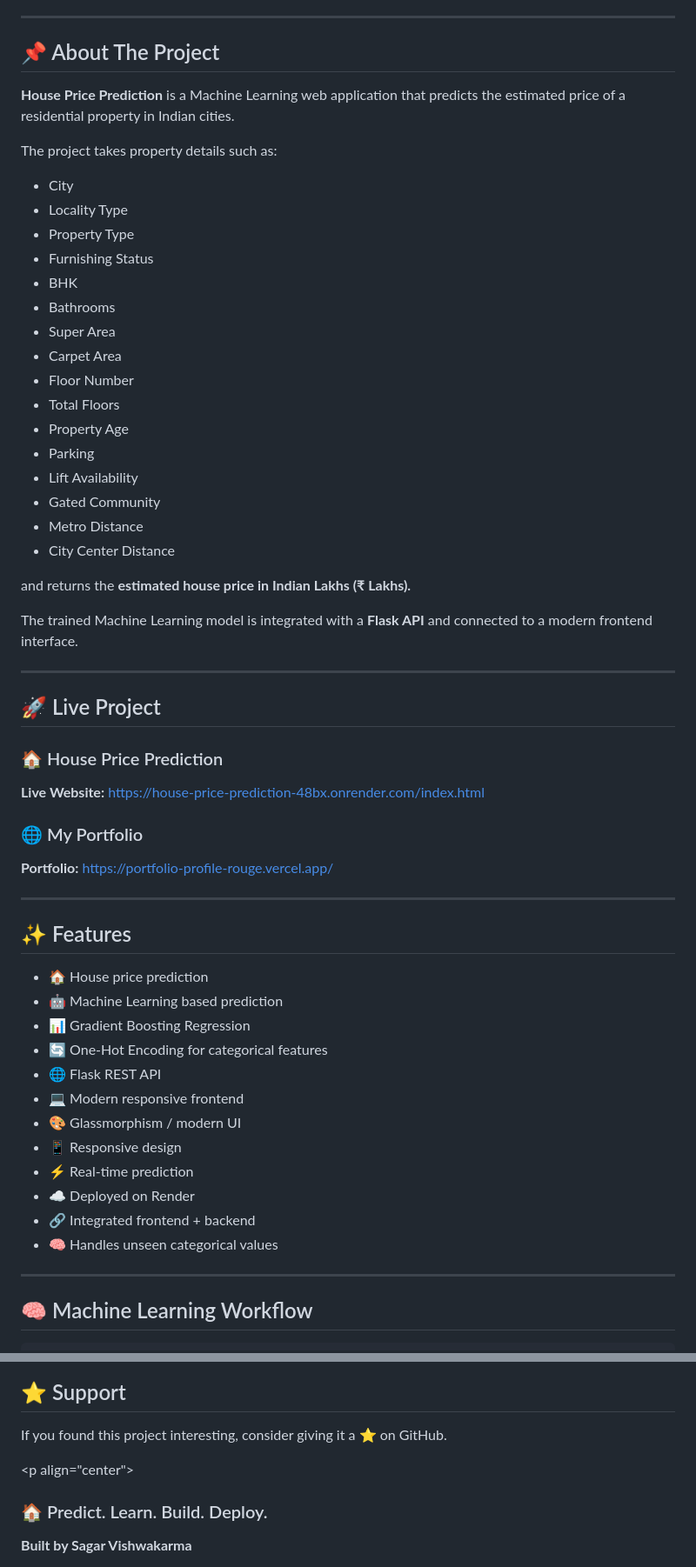
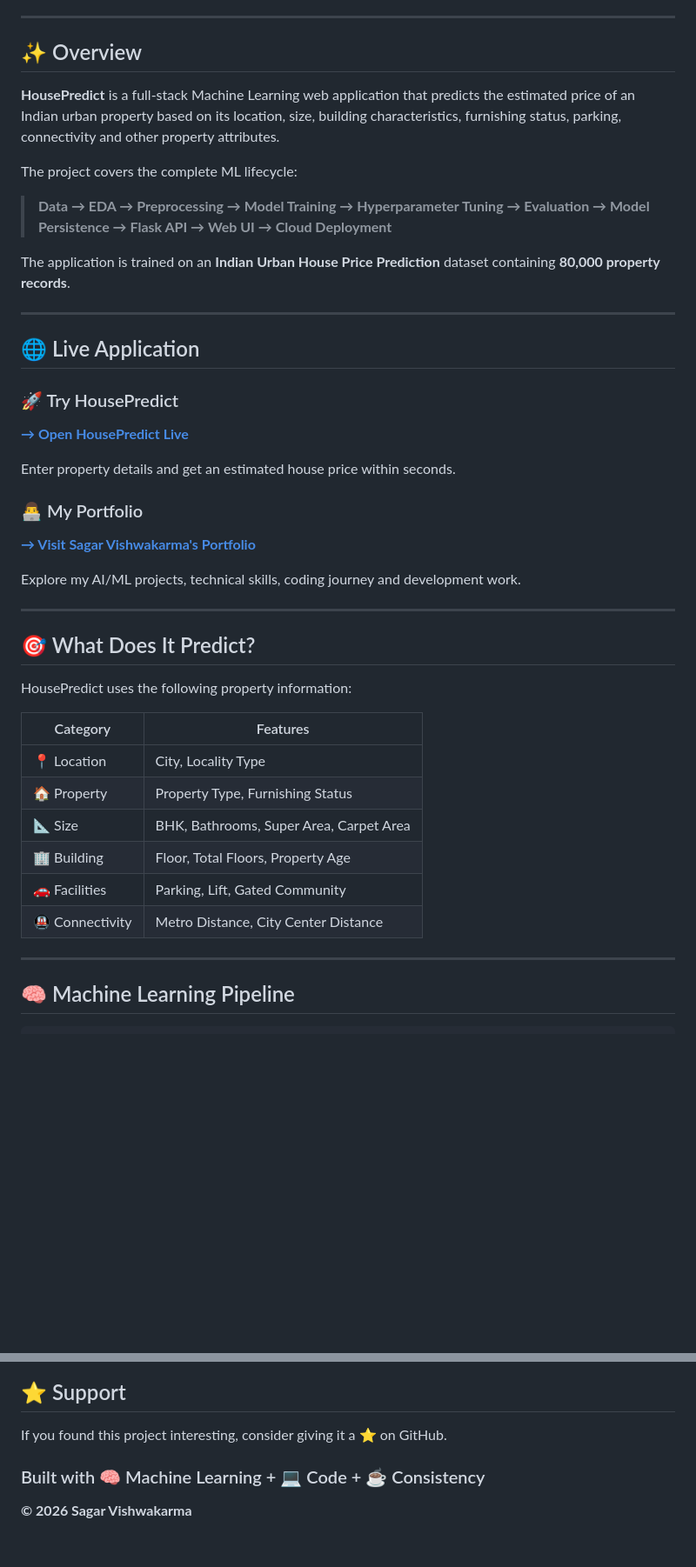
Before and after one commit to Aj1900sagar/House_Price_Prediction, a Markdown page: README.md, 2 parts joined by grey strips. Shown at 87% size. Drawn GitHub-style; blank space fills up the shorter version.

````diff
--- a/README.md
+++ b/README.md
@@ -28,66 +28,49 @@
 
 ---
 
-## 📌 About The Project
+## ✨ Overview
 
-**House Price Prediction** is a Machine Learning web application that predicts the estimated price of a residential property in Indian cities.
+**HousePredict** is a full-stack Machine Learning web application that predicts the estimated price of an Indian urban property based on its location, size, building characteristics, furnishing status, parking, connectivity and other property attributes.
 
-The project takes property details such as:
+The project covers the complete ML lifecycle:
 
-- City
-- Locality Type
-- Property Type
-- Furnishing Status
-- BHK
-- Bathrooms
-- Super Area
-- Carpet Area
-- Floor Number
-- Total Floors
-- Property Age
-- Parking
-- Lift Availability
-- Gated Community
-- Metro Distance
-- City Center Distance
+> **Data → EDA → Preprocessing → Model Training → Hyperparameter Tuning → Evaluation → Model Persistence → Flask API → Web UI → Cloud Deployment**
 
-and returns the **estimated house price in Indian Lakhs (₹ Lakhs).**
-
-The trained Machine Learning model is integrated with a **Flask API** and connected to a modern frontend interface.
+The application is trained on an **Indian Urban House Price Prediction** dataset containing **80,000 property records**.
 
 ---
 
-## 🚀 Live Project
+## 🌐 Live Application
 
-### 🏠 House Price Prediction
+### 🚀 Try HousePredict
 
-**Live Website:**
-[https://house-price-prediction-48bx.onrender.com/index.html](https://house-price-prediction-48bx.onrender.com/index.html)
+**[→ Open HousePredict Live](https://house-price-prediction-48bx.onrender.com/index.html)**
 
-### 🌐 My Portfolio
+Enter property details and get an estimated house price within seconds.
 
-**Portfolio:**
-[https://portfolio-profile-rouge.vercel.app/](https://portfolio-profile-rouge.vercel.app/)
+### 👨‍💻 My Portfolio
+
+**[→ Visit Sagar Vishwakarma's Portfolio](https://portfolio-profile-rouge.vercel.app/)**
+
+Explore my AI/ML projects, technical skills, coding journey and development work.
 
 ---
 
-## ✨ Features
+## 🎯 What Does It Predict?
 
-- 🏠 House price prediction
-- 🤖 Machine Learning based prediction
-- 📊 Gradient Boosting Regression
-- 🔄 One-Hot Encoding for categorical features
-- 🌐 Flask REST API
-- 💻 Modern responsive frontend
-- 🎨 Glassmorphism / modern UI
-- 📱 Responsive design
-- ⚡ Real-time prediction
-- ☁️ Deployed on Render
-- 🔗 Integrated frontend + backend
-- 🧠 Handles unseen categorical values
+HousePredict uses the following property information:
+
+| Category | Features |
+|---|---|
+| 📍 Location | City, Locality Type |
+| 🏠 Property | Property Type, Furnishing Status |
+| 📐 Size | BHK, Bathrooms, Super Area, Carpet Area |
+| 🏢 Building | Floor, Total Floors, Property Age |
+| 🚗 Facilities | Parking, Lift, Gated Community |
+| 🚇 Connectivity | Metro Distance, City Center Distance |
 
 ---
 
-## 🧠 Machine Learning Workflow
+## 🧠 Machine Learning Pipeline
 
 ```text
@@ -502,9 +480,9 @@ I'm currently learning, building projects, and looking for opportunities to grow
 
 If you found this project interesting, consider giving it a ⭐ on GitHub.
 
-\<p align="center">
+<p align="center">
 
-### 🏠 Predict. Learn. Build. Deploy.
+### Built with 🧠 Machine Learning + 💻 Code + ☕ Consistency
 
-**Built by Sagar Vishwakarma**
+**© 2026 Sagar Vishwakarma**
 
````
Also changed, not shown: other parts of README.md (+294 -293 lines).
